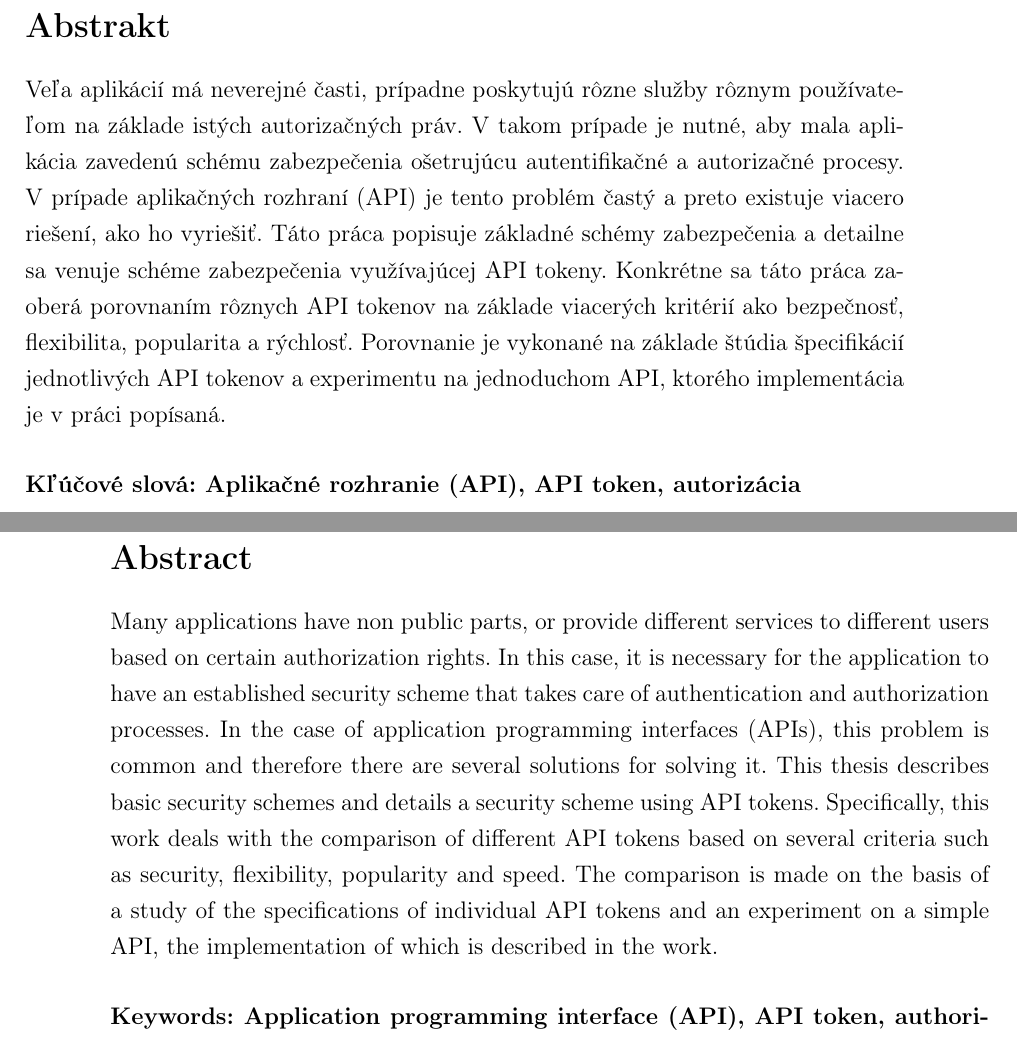
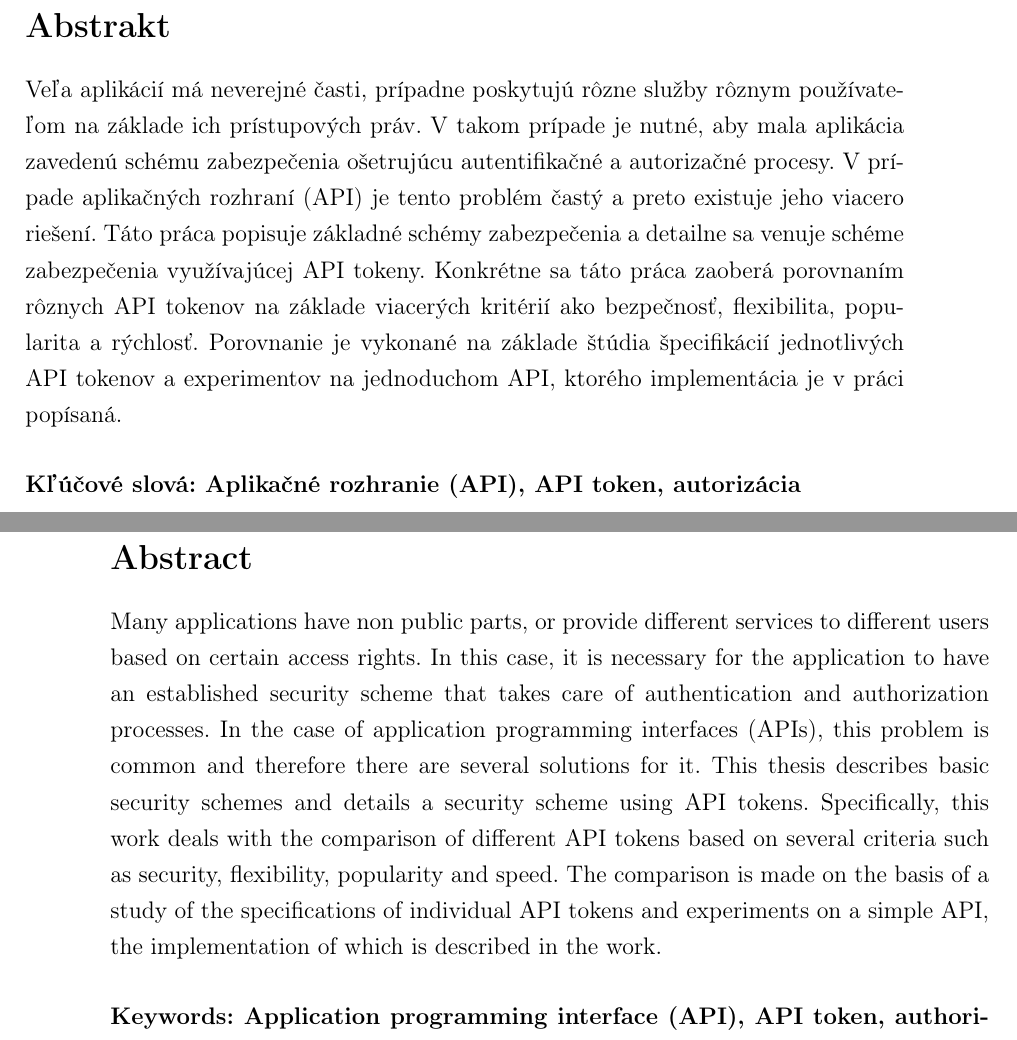
Before and after one commit to jitka1997/bachalor-thesis, a LaTeX thesis (praca/main.tex): two parts of pages 7 and 8 of 68, joined at a grey line, cut so that both start at the same text. Compiled offline with pdfLaTeX.

Commit message:
Abstact and acknowledgments review

```diff
--- a/praca/main.tex
+++ b/praca/main.tex
@@ -170,7 +170,7 @@ Fakulta matematiky, fyziky a informatiky
 % -------------------
 \newpage
 \section*{Abstrakt}
-Veľa aplikácií má neverejné časti, prípadne poskytujú rôzne služby rôznym používateľom na základe istých autorizačných práv. V takom prípade je nutné, aby mala aplikácia zavedenú schému zabezpečenia ošetrujúcu autentifikačné a autorizačné procesy. V prípade aplikačných rozhraní (API) je tento problém častý a preto existuje viacero riešení, ako ho vyriešiť. Táto práca popisuje základné schémy zabezpečenia a~detailne sa venuje schéme zabezpečenia využívajúcej API tokeny. Konkrétne sa táto práca zaoberá porovnaním rôznych API tokenov na základe viacerých kritérií ako bezpečnosť, flexibilita, popularita a rýchlosť. Porovnanie je vykonané na základe štúdia špecifikácií jednotlivých API tokenov a experimentu na jednoduchom API, ktorého implementácia je v práci popísaná.
+Veľa aplikácií má neverejné časti, prípadne poskytujú rôzne služby rôznym používateľom na základe ich prístupových práv. V takom prípade je nutné, aby mala aplikácia zavedenú schému zabezpečenia ošetrujúcu autentifikačné a autorizačné procesy. V prípade aplikačných rozhraní (API) je tento problém častý a preto existuje jeho viacero riešení. Táto práca popisuje základné schémy zabezpečenia a~detailne sa venuje schéme zabezpečenia využívajúcej API tokeny. Konkrétne sa táto práca zaoberá porovnaním rôznych API tokenov na základe viacerých kritérií ako bezpečnosť, flexibilita, popularita a rýchlosť. Porovnanie je vykonané na základe štúdia špecifikácií jednotlivých API tokenov a experimentov na jednoduchom API, ktorého implementácia je v práci popísaná.
 
 
 % Slovenský abstrakt v rozsahu 100-500 slov, jeden odstavec. Abstrakt
@@ -188,7 +188,7 @@ Veľa aplikácií má neverejné časti, prípadne poskytujú rôzne služby rô
 % -------------------
 \newpage
 \section*{Abstract}
-Many applications have non public parts, or provide different services to different users based on certain authorization rights. In this case, it is necessary for the application to have an established security scheme that takes care of authentication and authorization processes. In the case of application programming interfaces (APIs), this problem is common and therefore there are several solutions for solving it. This thesis describes basic security schemes and details a security scheme using API tokens. Specifically, this work deals with the comparison of different API tokens based on several criteria such as security, flexibility, popularity and speed. The comparison is made on the basis of a study of the specifications of individual API tokens and an experiment on a simple API, the implementation of which is described in the work.
+Many applications have non public parts, or provide different services to different users based on certain access rights. In this case, it is necessary for the application to have an established security scheme that takes care of authentication and authorization processes. In the case of application programming interfaces (APIs), this problem is common and therefore there are several solutions for it. This thesis describes basic security schemes and details a security scheme using API tokens. Specifically, this work deals with the comparison of different API tokens based on several criteria such as security, flexibility, popularity and speed. The comparison is made on the basis of a study of the specifications of individual API tokens and experiments on a simple API, the implementation of which is described in the work.
 
 % Abstract in the English language (translation of the abstract in the
 % Slovak language).
```
Also changed, not shown: praca/main.tex (2 more changed lines), 1 other file.
